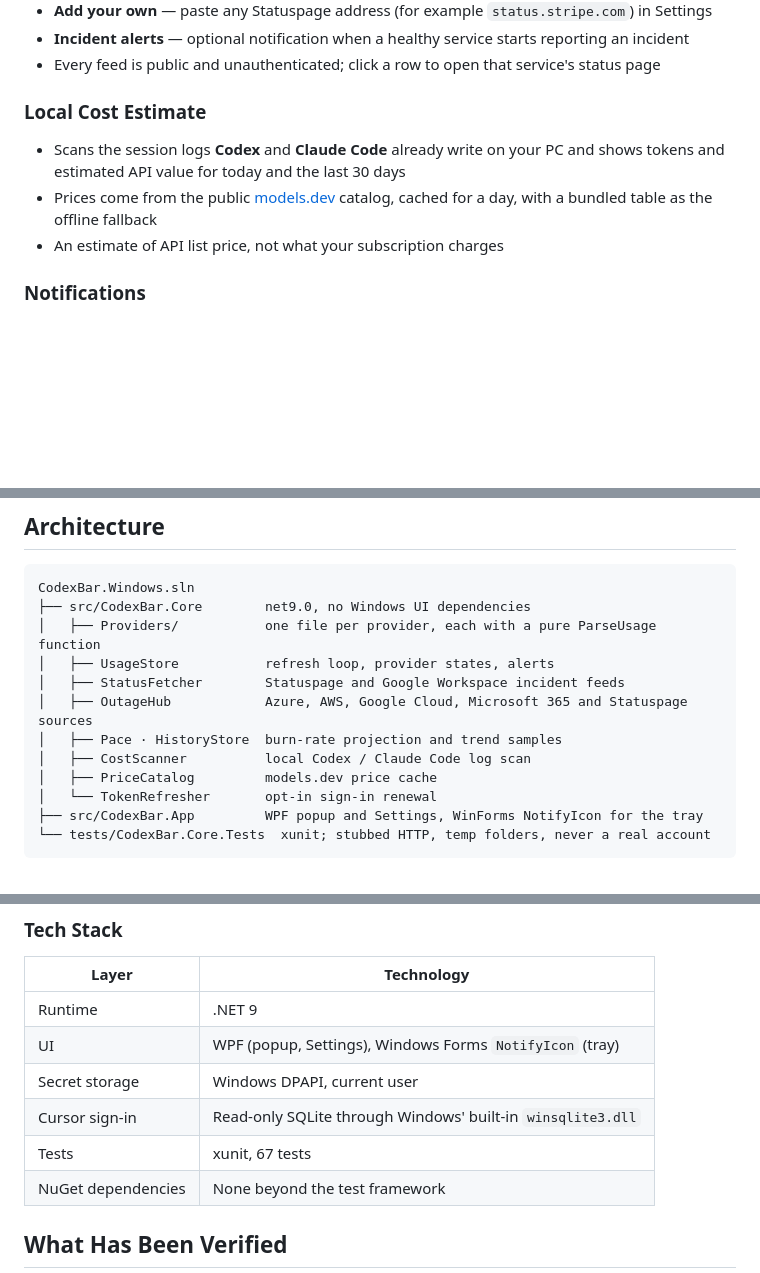
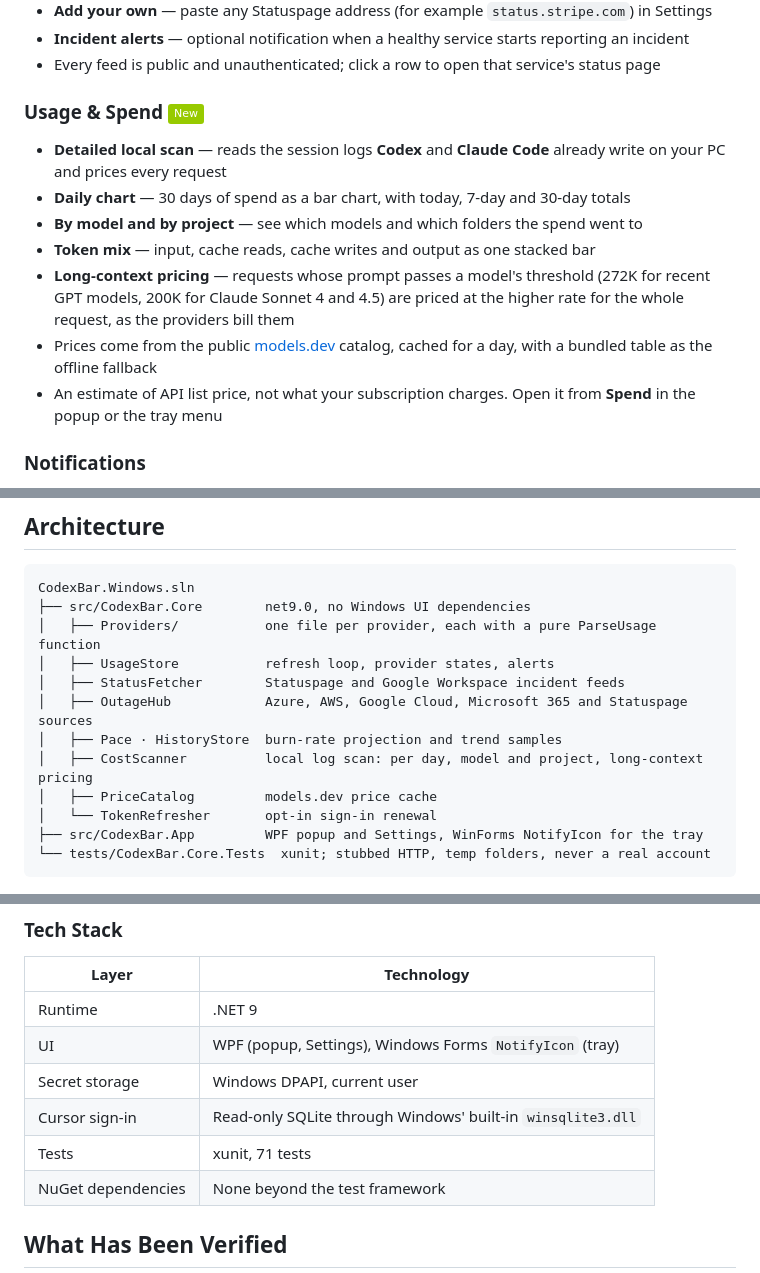
Before and after one commit to mahatab/codexbar.Net, a Markdown page: README.md, 3 parts joined by grey strips. Rendered like a GitHub page; badges without logos; blank space fills up the shorter version.

```diff
--- a/README.md
+++ b/README.md
@@ -72,10 +72,14 @@ CodexBar.Net reuses the sign-ins you already have. It reads the credential file
 - **Incident alerts** — optional notification when a healthy service starts reporting an incident
 - Every feed is public and unauthenticated; click a row to open that service's status page
 
-### Local Cost Estimate
-- Scans the session logs **Codex** and **Claude Code** already write on your PC and shows tokens and estimated API value for today and the last 30 days
+### Usage & Spend ![New](https://img.shields.io/badge/New-green)
+- **Detailed local scan** — reads the session logs **Codex** and **Claude Code** already write on your PC and prices every request
+- **Daily chart** — 30 days of spend as a bar chart, with today, 7-day and 30-day totals
+- **By model and by project** — see which models and which folders the spend went to
+- **Token mix** — input, cache reads, cache writes and output as one stacked bar
+- **Long-context pricing** — requests whose prompt passes a model's threshold (272K for recent GPT models, 200K for Claude Sonnet 4 and 4.5) are priced at the higher rate for the whole request, as the providers bill them
 - Prices come from the public [models.dev](https://models.dev) catalog, cached for a day, with a bundled table as the offline fallback
-- An estimate of API list price, not what your subscription charges
+- An estimate of API list price, not what your subscription charges. Open it from **Spend** in the popup or the tray menu
 
 ### Notifications
 - **Custom thresholds** — choose any set, for example 50, 75 and 90% used
@@ -180,7 +189,7 @@ CodexBar.Windows.sln
 │   ├── StatusFetcher        Statuspage and Google Workspace incident feeds
 │   ├── OutageHub            Azure, AWS, Google Cloud, Microsoft 365 and Statuspage sources
 │   ├── Pace · HistoryStore  burn-rate projection and trend samples
-│   ├── CostScanner          local Codex / Claude Code log scan
+│   ├── CostScanner          local log scan: per day, model and project, long-context pricing
 │   ├── PriceCatalog         models.dev price cache
 │   └── TokenRefresher       opt-in sign-in renewal
 ├── src/CodexBar.App         WPF popup and Settings, WinForms NotifyIcon for the tray
@@ -195,7 +204,7 @@ CodexBar.Windows.sln
 | UI | WPF (popup, Settings), Windows Forms `NotifyIcon` (tray) |
 | Secret storage | Windows DPAPI, current user |
 | Cursor sign-in | Read-only SQLite through Windows' built-in `winsqlite3.dll` |
-| Tests | xunit, 67 tests |
+| Tests | xunit, 71 tests |
 | NuGet dependencies | None beyond the test framework |
 
 ## What Has Been Verified
```
Also changed, not shown: other parts of README.md (+5 -0 lines), docs/images/outage-hub.png, docs/images/popup-dark.png, docs/images/popup-light.png, docs/images/spend.png (added), 11 other files.
